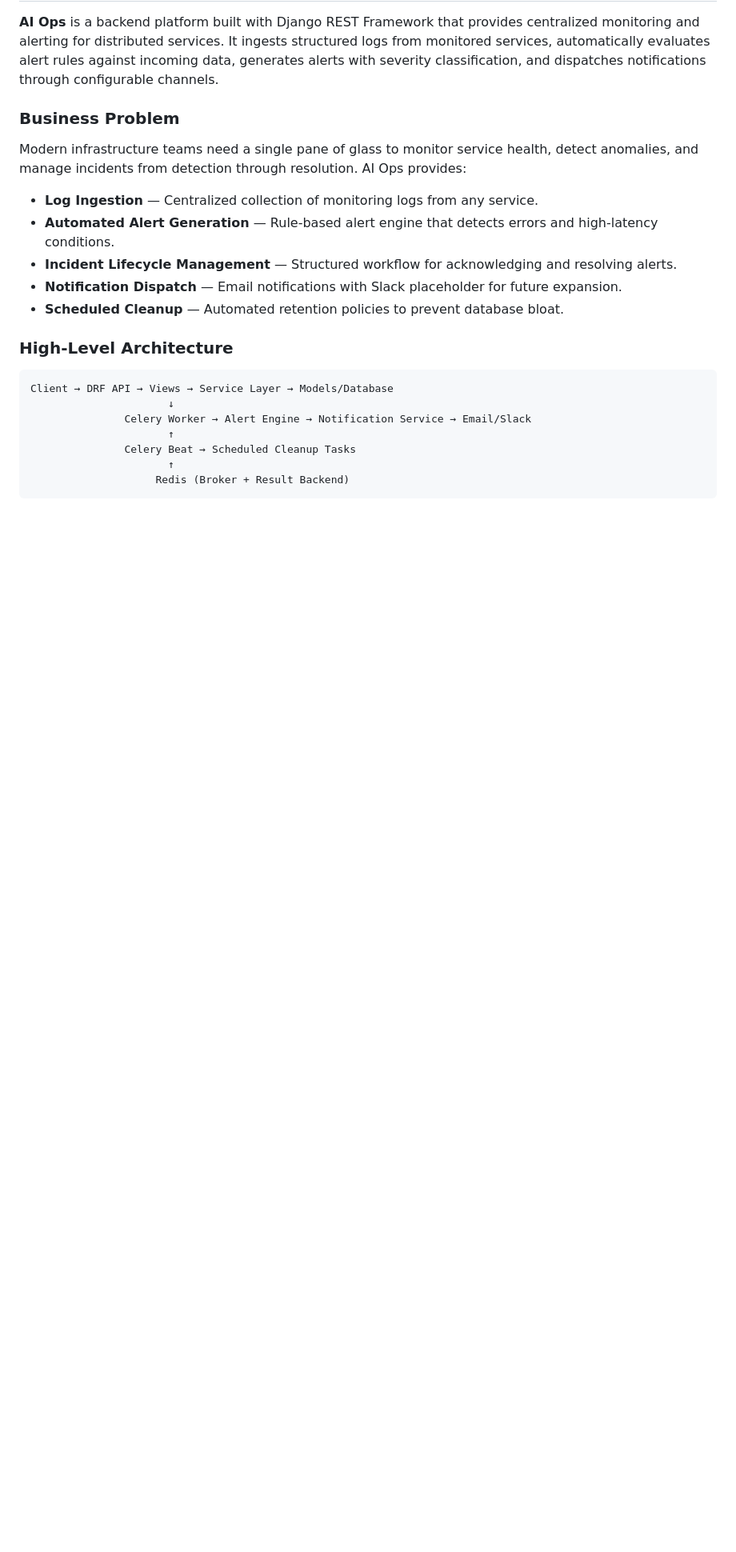
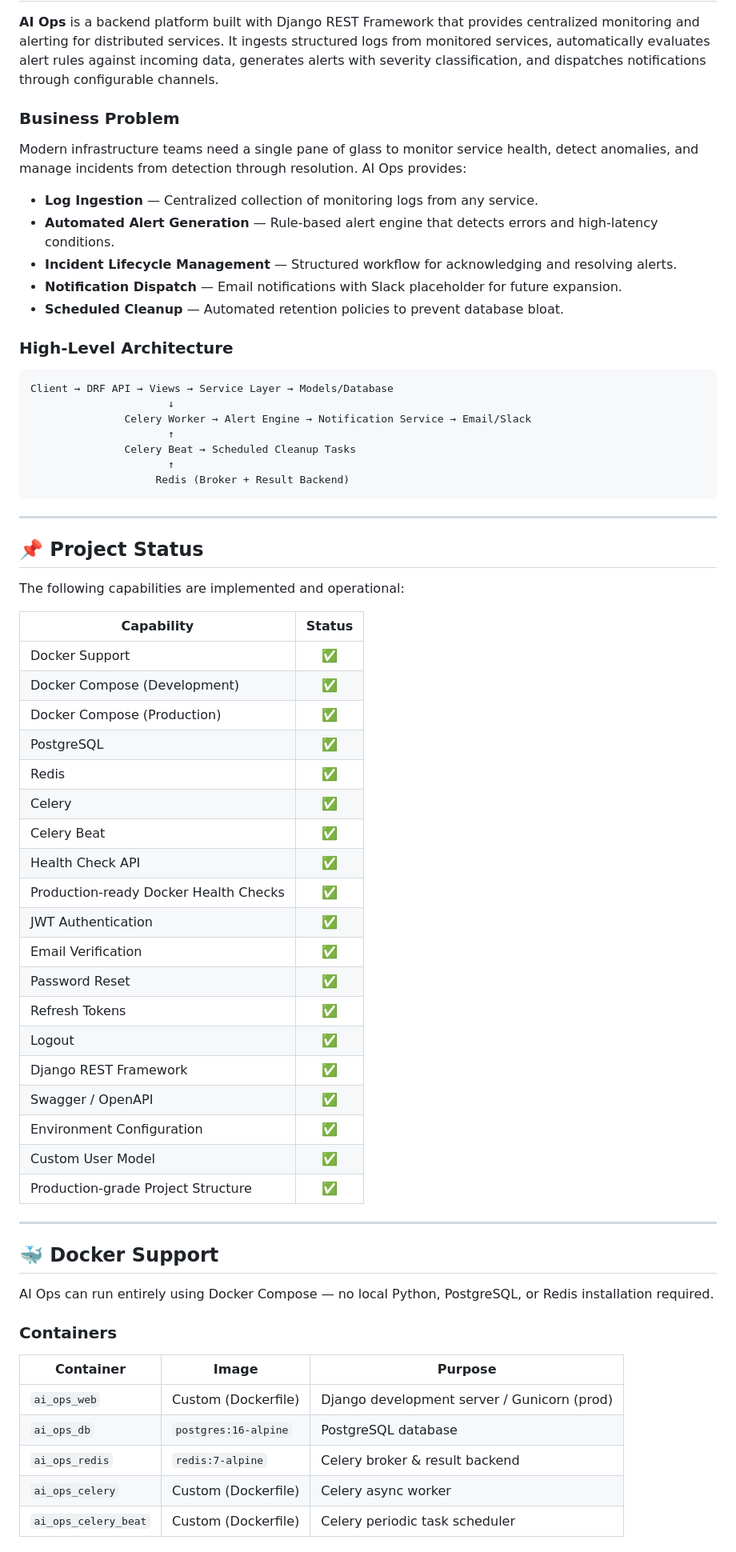
Before and after one commit to Him-Anshu26/ai-ops, a Markdown page: README.md, the part around one of its changes. Shown at 80% size. Rendered like a GitHub page; blank space fills up the shorter version.

Commit message:
docs(readme): update project documentation for Docker and deployment

````diff
--- a/README.md
+++ b/README.md
@@ -41,3 +42,48 @@ Client → DRF API → Views → Service Layer → Models/Database
                       ↑
                     Redis (Broker + Result Backend)
 ```
+
+---
+
+## 📌 Project Status
+
+The following capabilities are implemented and operational:
+
+| Capability | Status |
+|------------|:------:|
+| Docker Support | ✅ |
+| Docker Compose (Development) | ✅ |
+| Docker Compose (Production) | ✅ |
+| PostgreSQL | ✅ |
+| Redis | ✅ |
+| Celery | ✅ |
+| Celery Beat | ✅ |
+| Health Check API | ✅ |
+| Production-ready Docker Health Checks | ✅ |
+| JWT Authentication | ✅ |
+| Email Verification | ✅ |
+| Password Reset | ✅ |
+| Refresh Tokens | ✅ |
+| Logout | ✅ |
+| Django REST Framework | ✅ |
+| Swagger / OpenAPI | ✅ |
+| Environment Configuration | ✅ |
+| Custom User Model | ✅ |
+| Production-grade Project Structure | ✅ |
+
+---
+
+## 🐳 Docker Support
+
+AI Ops can run entirely using Docker Compose — no local Python, PostgreSQL, or Redis installation required.
+
+### Containers
+
+| Container | Image | Purpose |
+|-----------|-------|---------|
+| `ai_ops_web` | Custom (Dockerfile) | Django development server / Gunicorn (prod) |
+| `ai_ops_db` | `postgres:16-alpine` | PostgreSQL database |
+| `ai_ops_redis` | `redis:7-alpine` | Celery broker & result backend |
+| `ai_ops_celery` | Custom (Dockerfile) | Celery async worker |
+| `ai_ops_celery_beat` | Custom (Dockerfile) | Celery periodic task scheduler |
+
````
Also changed, not shown: other parts of README.md (+102 -4 lines).
